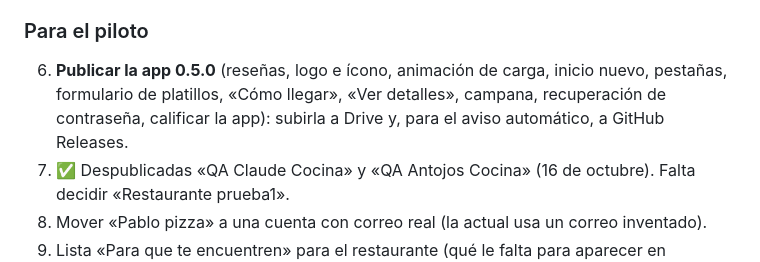
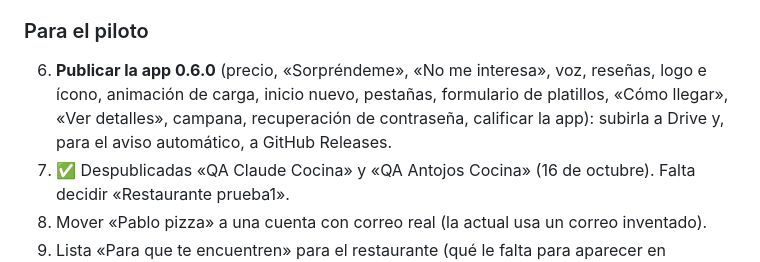
Before and after one commit to Pandre2425/AntojosGo, a Markdown page: docs/PROJECT-PLAN.md, the part around the change. Drawn GitHub-style.

Commit message:
Docs: pending app version is 0.6.0
Co-Authored-By: Claude Opus 5.5 <noreply@anthropic.com>

```diff
--- a/docs/PROJECT-PLAN.md
+++ b/docs/PROJECT-PLAN.md
@@ -138,7 +138,7 @@ AntojosGo ayuda a los comensales de Guatemala (piloto en Quetzaltenango) a encon
 
 ### Para el piloto
 
-6. **Publicar la app 0.5.0** (reseñas, logo e ícono, animación de carga, inicio nuevo, pestañas, formulario de platillos, «Cómo llegar», «Ver detalles», campana, recuperación de contraseña, calificar la app): subirla a Drive y, para el aviso automático, a GitHub Releases.
+6. **Publicar la app 0.6.0** (precio, «Sorpréndeme», «No me interesa», voz, reseñas, logo e ícono, animación de carga, inicio nuevo, pestañas, formulario de platillos, «Cómo llegar», «Ver detalles», campana, recuperación de contraseña, calificar la app): subirla a Drive y, para el aviso automático, a GitHub Releases.
 7. ✅ Despublicadas «QA Claude Cocina» y «QA Antojos Cocina» (16 de octubre). Falta decidir «Restaurante prueba1».
 8. Mover «Pablo pizza» a una cuenta con correo real (la actual usa un correo inventado).
 9. Lista «Para que te encuentren» para el restaurante (qué le falta para aparecer en búsquedas).
```
